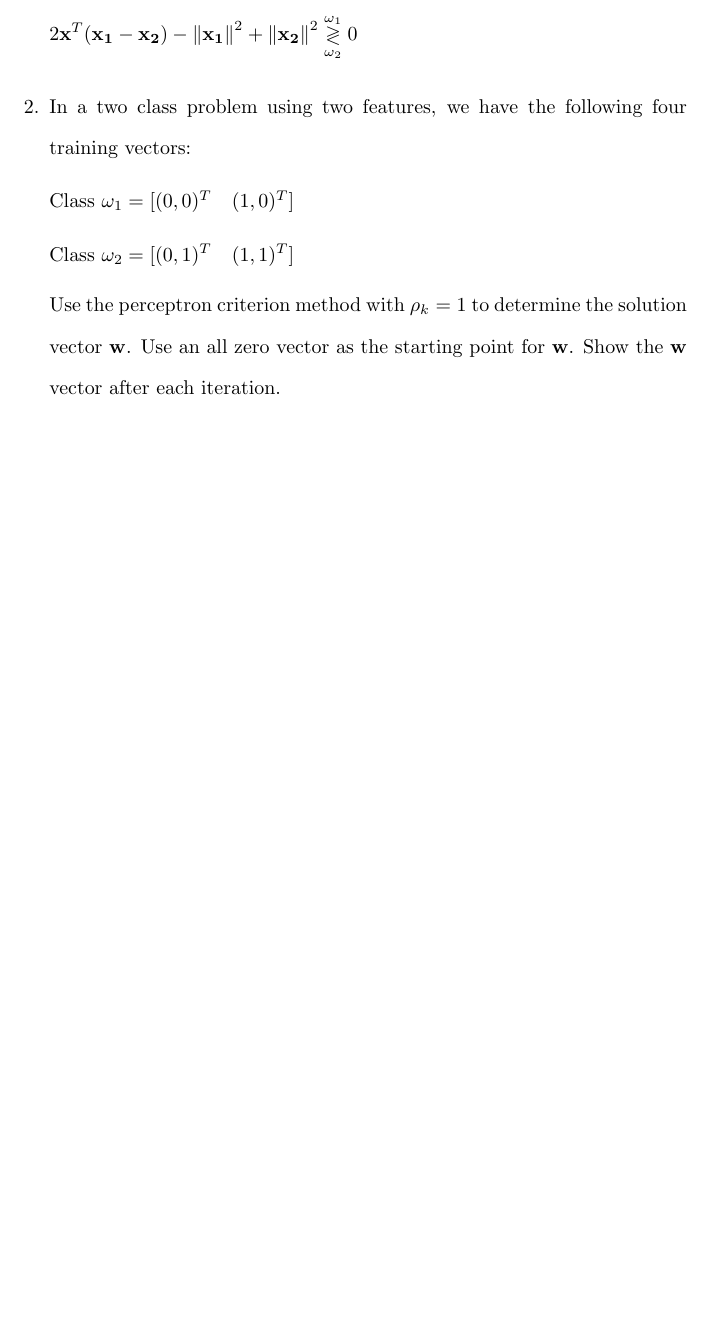
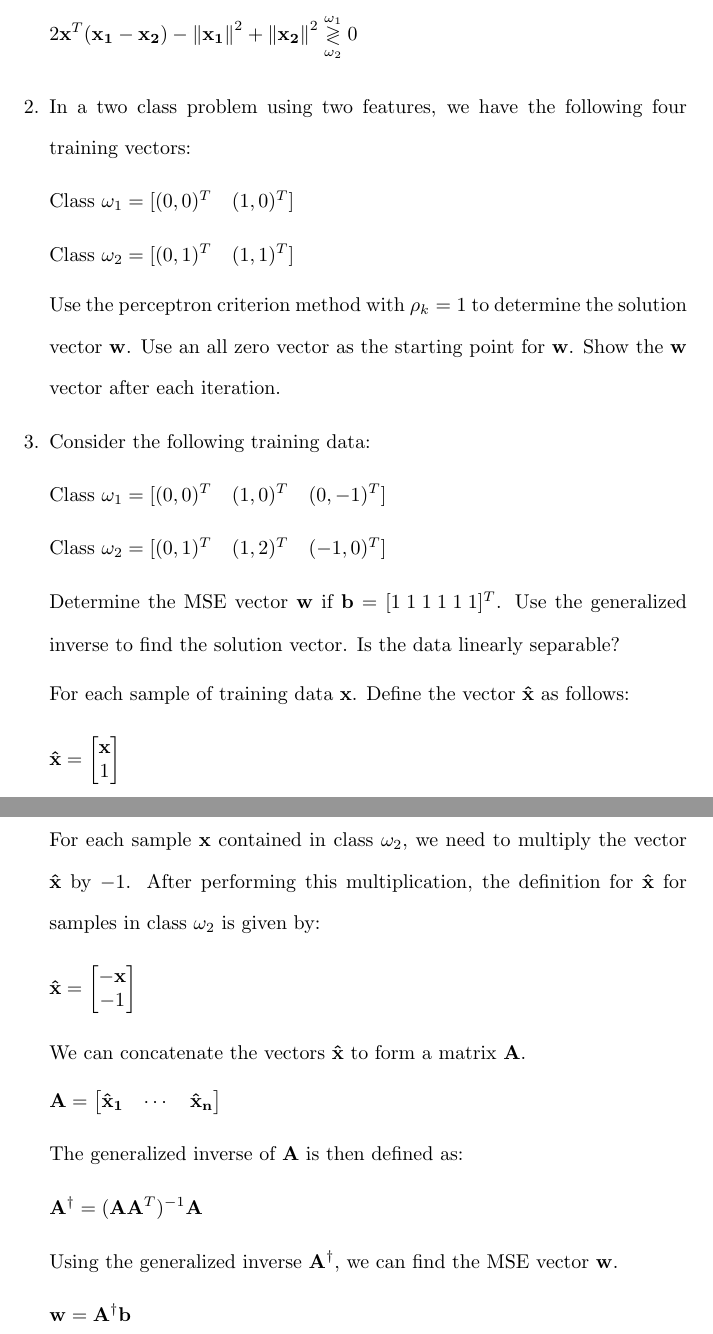
Before and after one commit to osowatzke/ECE_523_HW, a LaTeX problem sheet (2/Homework2_Sowatzke.tex): part of page 2 of 2 before the commit and two parts of pages 2 and 3 of 3 after it, the two joined at a grey line, cut so that both start at the same text, the shorter picture padded with empty space. Compiled offline with pdfLaTeX.

Commit message:
Added problem statement and background information for question 3

```diff
--- a/2/Homework2_Sowatzke.tex
+++ b/2/Homework2_Sowatzke.tex
@@ -77,5 +77,42 @@
 
 		Use the perceptron criterion method with $\rho_k = 1$ to determine the solution vector $\mathbf{w}$. Use an all zero vector as the starting point for $\mathbf{w}$. Show the $\mathbf{w}$ vector after each iteration.
 
+		\item Consider the following training data:
+
+		Class $\omega_1 = [(0,0)^T\quad(1,0)^T\quad(0,-1)^T]$
+
+		Class $\omega_2 = [(0,1)^T\quad(1,2)^T\quad(-1,0)^T]$
+
+		Determine the MSE vector $\mathbf{w}$ if $\mathbf{b} = [1\:1\:1\:1\:1\:1]^T$. Use the generalized inverse to find the solution vector. Is the data linearly separable?
+
+		For each sample of training data $\mathbf{x}$. Define the vector $\mathbf{\hat{x}}$ as follows:
+
+		\begin{equation*}
+			\mathbf{\hat{x}} = \begin{bmatrix} \mathbf{x} \\ 1 \end{bmatrix}
+		\end{equation*}
+
+		For each sample $\mathbf{x}$ contained in class $\omega_2$, we need to multiply the vector $\mathbf{\hat{x}}$ by $-1$. After performing this multiplication, the definition for $\mathbf{\hat{x}}$  for samples in class $\omega_2$ is given by:
+
+		\begin{equation*}
+			\mathbf{\hat{x}} = \begin{bmatrix} -\mathbf{x} \\ -1 \end{bmatrix}
+		\end{equation*}
+
+		We can concatenate the vectors $\mathbf{\hat{x}}$ to form a matrix $\mathbf{A}$.
+
+		\begin{equation*}
+			\mathbf{A} = \begin{bmatrix} \mathbf{\hat{x}_1} & \cdots & \mathbf{\hat{x}_n}\end{bmatrix}
+		\end{equation*}
+
+		The generalized inverse of $\mathbf{A}$ is then defined as:
+
+		\begin{equation*}
+			\mathbf{A}^{\dag} = (\mathbf{A}\mathbf{A}^T)^{-1}\mathbf{A}
+		\end{equation*}
+
+		Using the generalized inverse $\mathbf{A}^{\dag}$, we can find the MSE vector $\mathbf{w}$.
+
+		\begin{equation*}
+			\mathbf{w} = \mathbf{A}^{\dag}\mathbf{b}
+		\end{equation*}
 	\end{enumerate}
 \end{document}
```
